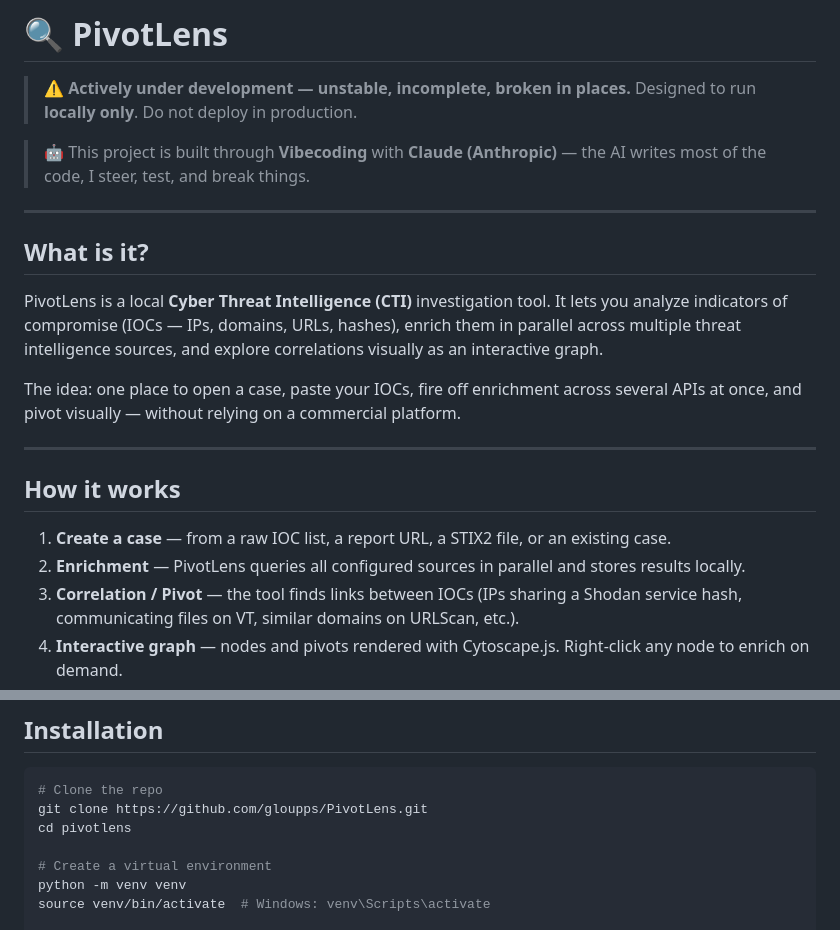
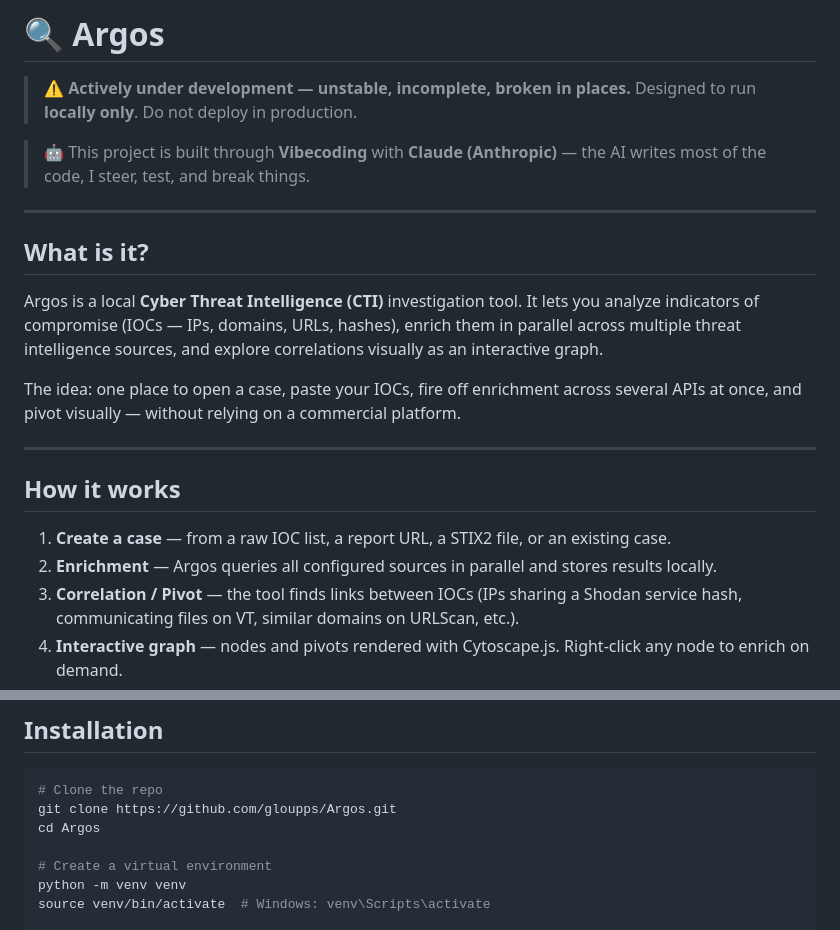
Before and after one commit to gloupps/Argos, a Markdown page: README.md, 2 parts joined by grey strips. GitHub-like rendering.

Commit message:
Rename PivotLens to Argos in README.md

````diff
--- a/README.md
+++ b/README.md
@@ -1,4 +1,4 @@
-# 🔍 PivotLens
+# 🔍 Argos
 
 > **⚠️ Actively under development — unstable, incomplete, broken in places.**
 > Designed to run **locally only**. Do not deploy in production.
@@ -9,7 +9,7 @@
 
 ## What is it?
 
-PivotLens is a local **Cyber Threat Intelligence (CTI)** investigation tool. It lets you analyze indicators of compromise (IOCs — IPs, domains, URLs, hashes), enrich them in parallel across multiple threat intelligence sources, and explore correlations visually as an interactive graph.
+Argos is a local **Cyber Threat Intelligence (CTI)** investigation tool. It lets you analyze indicators of compromise (IOCs — IPs, domains, URLs, hashes), enrich them in parallel across multiple threat intelligence sources, and explore correlations visually as an interactive graph.
 
 The idea: one place to open a case, paste your IOCs, fire off enrichment across several APIs at once, and pivot visually — without relying on a commercial platform.
 
@@ -18,7 +18,7 @@ The idea: one place to open a case, paste your IOCs, fire off enrichment across
 ## How it works
 
 1. **Create a case** — from a raw IOC list, a report URL, a STIX2 file, or an existing case.
-2. **Enrichment** — PivotLens queries all configured sources in parallel and stores results locally.
+2. **Enrichment** — Argos queries all configured sources in parallel and stores results locally.
 3. **Correlation / Pivot** — the tool finds links between IOCs (IPs sharing a Shodan service hash, communicating files on VT, similar domains on URLScan, etc.).
 4. **Interactive graph** — nodes and pivots rendered with Cytoscape.js. Right-click any node to enrich on demand.
 5. **STIX2 export** — cases can be exported as a STIX2 bundle.
@@ -58,8 +58,8 @@ The idea: one place to open a case, paste your IOCs, fire off enrichment across
 
 ```bash
 # Clone the repo
-git clone https://github.com/gloupps/PivotLens.git
-cd pivotlens
+git clone https://github.com/gloupps/Argos.git
+cd Argos
 
 # Create a virtual environment
 python -m venv venv
````
